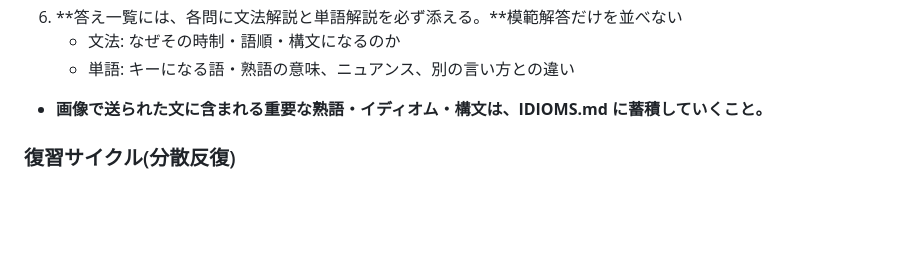
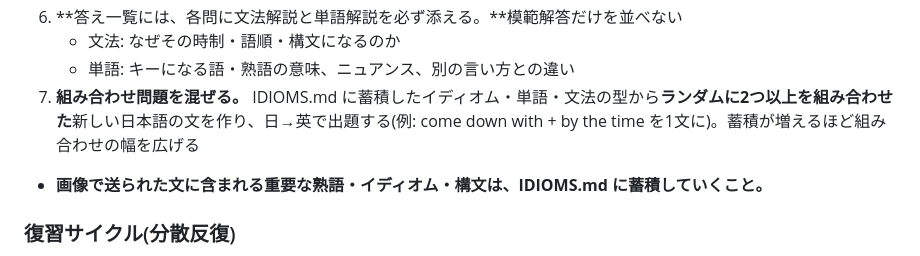
Before and after one commit to thirddoor0906-ai/lp, a Markdown page: CLAUDE.md, the part around the change. Drawn GitHub-style; blank space fills up the shorter version.

Commit message:
Add combo-question rule: mix stored patterns into new quiz sentences
Co-Authored-By: Claude Fable 5 <noreply@anthropic.com>
Claude-Session: https://claude.ai/code/session_01Ttp3USrv7ZkEg19gVNLzty

```diff
--- a/CLAUDE.md
+++ b/CLAUDE.md
@@ -26,6 +26,7 @@
 6. **答え一覧には、各問に文法解説と単語解説を必ず添える。**模範解答だけを並べない
    - 文法: なぜその時制・語順・構文になるのか
    - 単語: キーになる語・熟語の意味、ニュアンス、別の言い方との違い
+7. **組み合わせ問題を混ぜる。** IDIOMS.md に蓄積したイディオム・単語・文法の型から**ランダムに2つ以上を組み合わせた**新しい日本語の文を作り、日→英で出題する(例: come down with + by the time を1文に)。蓄積が増えるほど組み合わせの幅を広げる
 
 - **画像で送られた文に含まれる重要な熟語・イディオム・構文は、IDIOMS.md に蓄積していくこと。**
 
```
